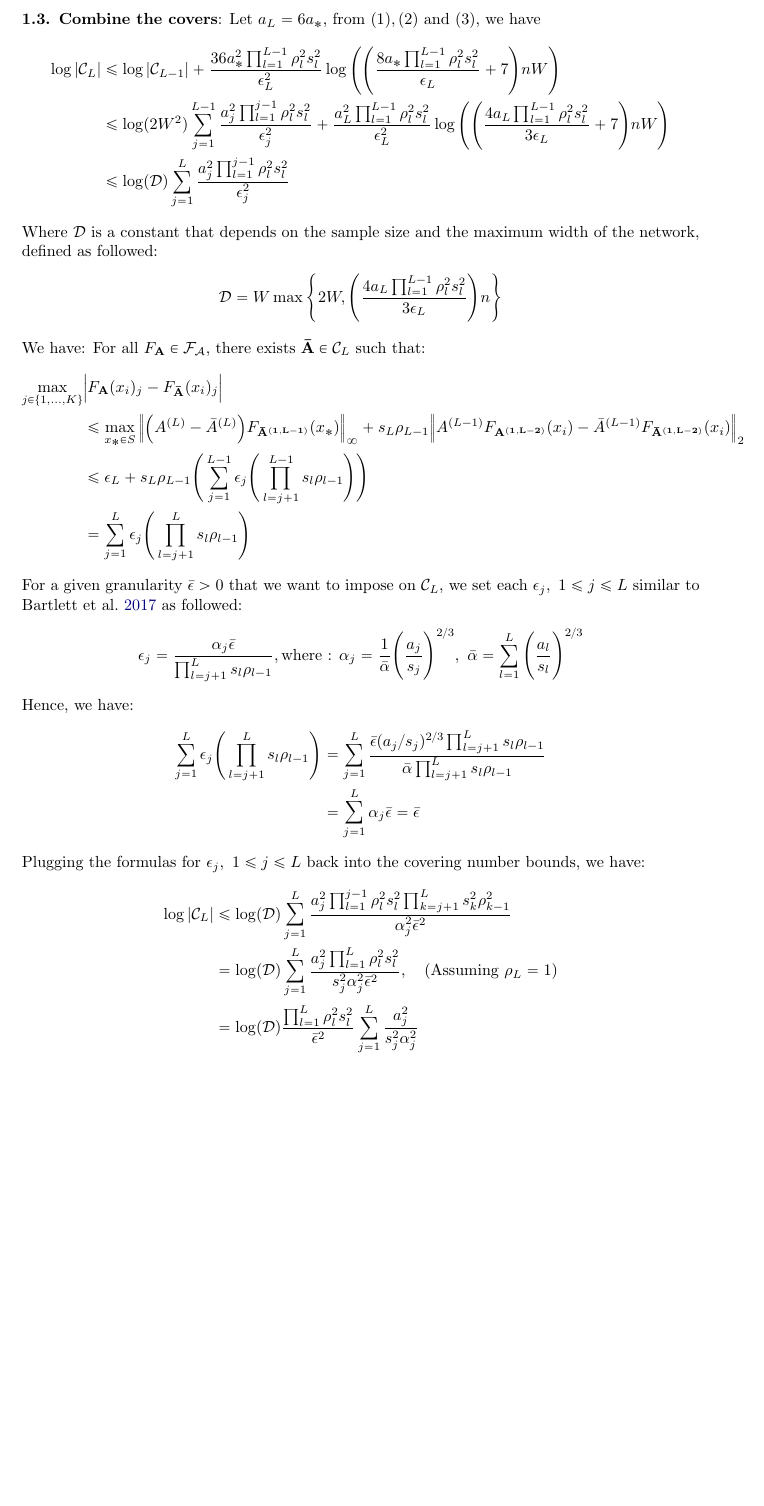
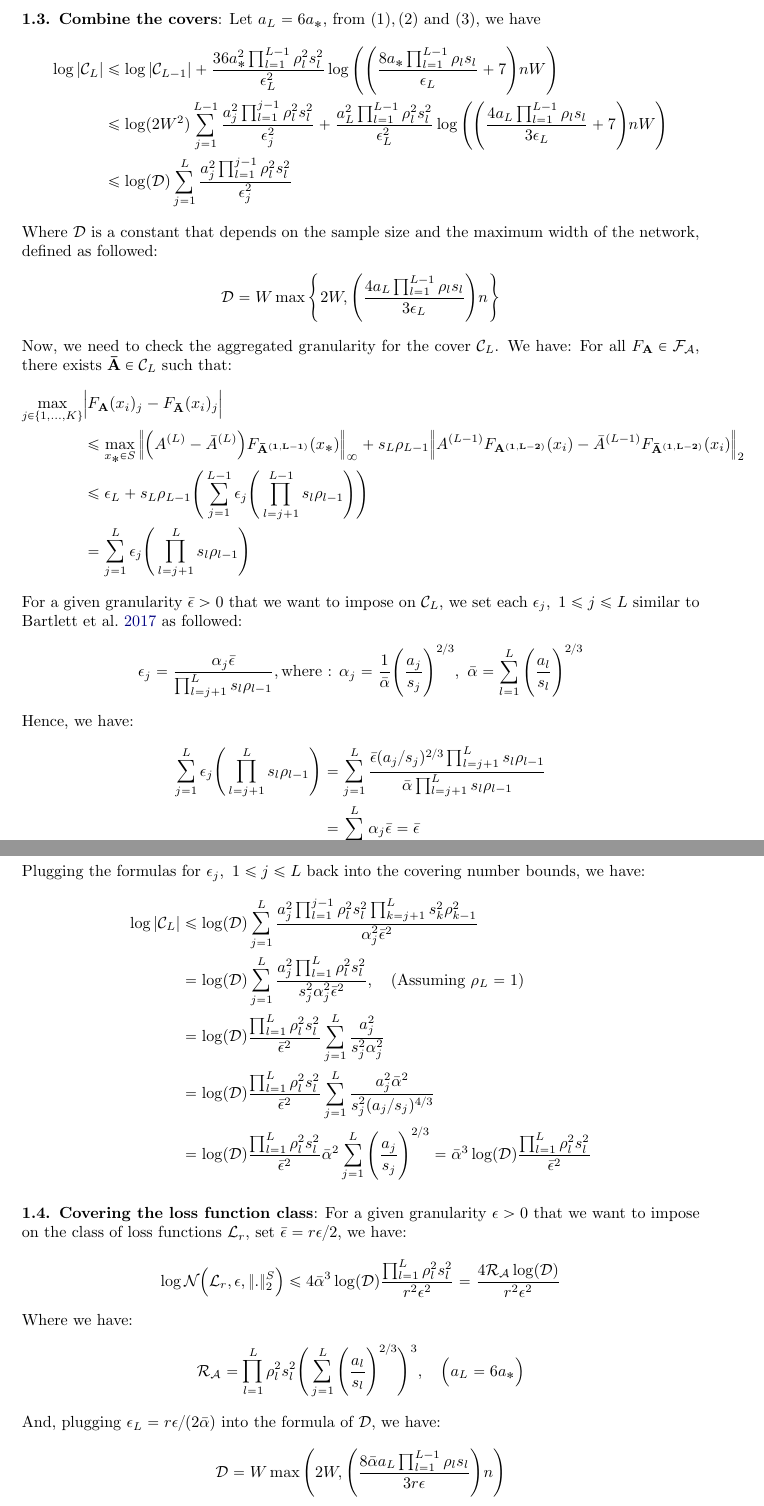
Before and after one commit to hieubkvn123/-NOTES-Statistical-Learning-Theory, a LaTeX paper (main.tex, which reads sections/main/appendices/appendix_ramp_loss_of_nn_rc.tex): part of page 103 of 106 before the commit and two parts of pages 103 and 104 of 107 after it, the two joined at a grey line, cut so that both start at the same text, the shorter picture padded with empty space. Compiled offline with pdfLaTeX.

Commit message:
Checkpoint

```diff
--- a/sections/main/appendices/appendix_ramp_loss_of_nn_rc.tex
+++ b/sections/main/appendices/appendix_ramp_loss_of_nn_rc.tex
@@ -462,13 +462,13 @@
     \log|\mathcal{C}_L|
     &\le \log|\mathcal{C}_{L-1}| + \frac{36a_*^2\prod_{l=1}^{L-1}\rho_l^2s_l^2}{\epsilon_L^2}\log\biggRound{
         \biggRound{
-            \frac{8a_*\prod_{l=1}^{L-1}\rho_l^2s_l^2}{\epsilon_L} + 7
+            \frac{8a_*\prod_{l=1}^{L-1}\rho_ls_l}{\epsilon_L} + 7
         }nW
     }
     \\
     &\le \log(2W^2)\sum_{j=1}^{L-1}\frac{a_j^2\prod_{l=1}^{j-1}\rho_l^2s_l^2}{\epsilon_j^2} + \frac{a_L^2\prod_{l=1}^{L-1}\rho_l^2s_l^2}{\epsilon_L^2}\log\biggRound{
         \biggRound{
-            \frac{4a_L\prod_{l=1}^{L-1}\rho_l^2s_l^2}{3\epsilon_L} + 7
+            \frac{4a_L\prod_{l=1}^{L-1}\rho_ls_l}{3\epsilon_L} + 7
         }nW
     } \\
     &\le \log(\mathcal{D}) \sum_{j=1}^L \frac{a_j^2\prod_{l=1}^{j-1}\rho_l^2s_l^2}{\epsilon_j^2}
@@ -478,12 +478,12 @@
 \begin{align*}
     \mathcal{D} = W\max\biggCurl{
         2W, \biggRound{
-            \frac{4a_L\prod_{l=1}^{L-1}\rho_l^2s_l^2}{3\epsilon_L}
+            \frac{4a_L\prod_{l=1}^{L-1}\rho_ls_l}{3\epsilon_L}
         }n
     }
 \end{align*}
 
-\noindent We have: For all $F_\vecbf{A}\in\F_\mathcal{A}$, there exists $\vecbf{\bar A}\in\mathcal{C}_L$ such that:
+\noindent Now, we need to check the aggregated granularity for the cover $\mathcal{C}_L$. We have: For all $F_\vecbf{A}\in\F_\mathcal{A}$, there exists $\vecbf{\bar A}\in\mathcal{C}_L$ such that:
 \begin{align*}
     \max_{j\in\{1, \dots, K\}} &\bigAbs{
         F_\vecbf{A}(x_i)_j - F_\vecbf{\bar A}(x_i)_j
@@ -518,5 +518,32 @@
 \begin{align*}
     \log|\mathcal{C}_L| &\le \log(\mathcal{D})\sum_{j=1}^L \frac{a_j^2\prod_{l=1}^{j-1}\rho_l^2s_l^2\prod_{k=j+1}^L s_k^2\rho_{k-1}^2}{\alpha_j^2\bar\epsilon^2} \\
         &= \log(\mathcal{D})\sum_{j=1}^L \frac{a_j^2\prod_{l=1}^L \rho_l^2s_l^2}{s_j^2\alpha_j^2\bar\epsilon^2}, \ \ \ (\text{Assuming }\rho_L=1) \\
-        &= \log(\mathcal{D})\frac{\prod_{l=1}^L \rho_l^2s_l^2}{\bar\epsilon^2}\sum_{j=1}^L \frac{a_j^2}{s_j^2\alpha_j^2}
+        &= \log(\mathcal{D})\frac{\prod_{l=1}^L \rho_l^2s_l^2}{\bar\epsilon^2}\sum_{j=1}^L \frac{a_j^2}{s_j^2\alpha_j^2} \\
+        &= \log(\mathcal{D})\frac{\prod_{l=1}^L \rho_l^2s_l^2}{\bar\epsilon^2}\sum_{j=1}^L \frac{a_j^2\bar\alpha^2}{s_j^2(a_j/s_j)^{4/3}} \\
+        &= \log(\mathcal{D})\frac{\prod_{l=1}^L \rho_l^2s_l^2}{\bar\epsilon^2}\bar\alpha^2\sum_{j=1}^L \biggRound{\frac{a_j}{s_j}}^{2/3} = \bar\alpha^3\log(\mathcal{D})\frac{\prod_{l=1}^L\rho_l^2s_l^2}{\bar\epsilon^2}
 \end{align*}
+
+\noindent\newline\textbf{1.4. Covering the loss function class}: For a given granularity $\epsilon>0$ that we want to impose on the class of loss functions $\mathcal{L}_r$, set $\bar\epsilon=r\epsilon/2$, we have:
+\begin{align*}
+    \log\mathcal{N}\bigRound{
+        \mathcal{L}_r, \epsilon, \|.\|_2^S
+    } &\le 4\bar\alpha^3\log(\mathcal{D})\frac{\prod_{l=1}^L\rho_l^2s_l^2}{r^2\epsilon^2} = \frac{4\mathcal{R_A}\log(\mathcal{D})}{r^2\epsilon^2}
+\end{align*}
+
+\noindent Where we have:
+\begin{align*}
+    \mathcal{R_A} = \prod_{l=1}^L\rho_l^2s_l^2 \biggRound{
+        \sum_{j=1}^L \biggRound{
+            \frac{a_l}{s_l}
+        }^{2/3}
+    }^3, \ \ \ \bigRound{a_L = 6a_*}
+\end{align*}
+
+\noindent And, plugging $\epsilon_L=r\epsilon/(2\bar\alpha)$ into the formula of $\mathcal{D}$, we have:
+\begin{align*}
+    \mathcal{D} = W\max\biggRound{
+        2W, \biggRound{
+            \frac{8\bar\alpha a_L\prod_{l=1}^{L-1}\rho_ls_l}{3r\epsilon}
+        }n
+    }
+\end{align*}
```
Also changed, not shown: output/main.pdf, sections/main/appendices/appendix_ramp_loss_of_nn_rc.tex (6 more changed lines).
